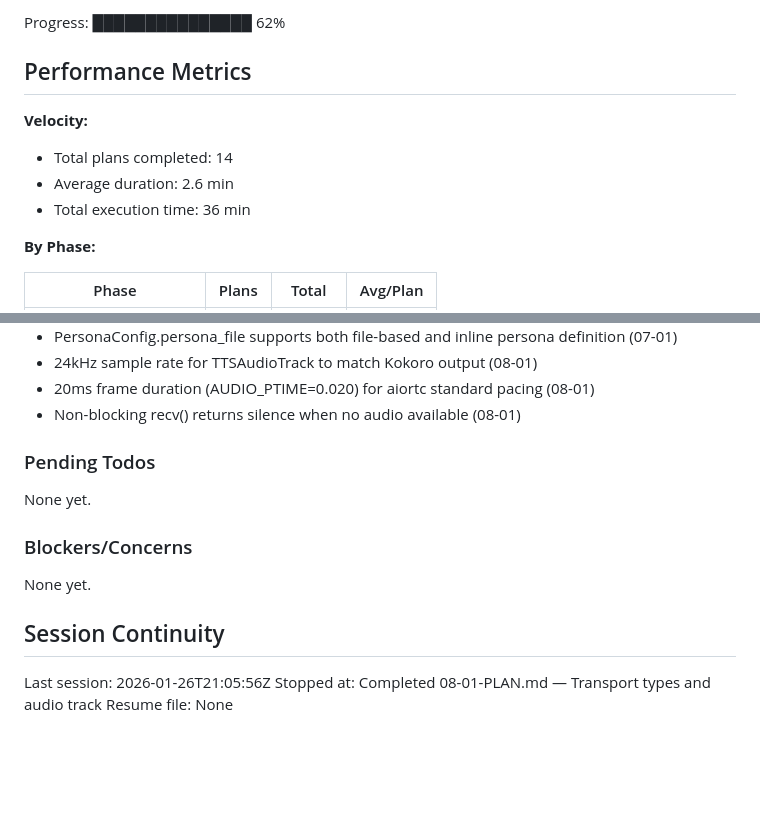
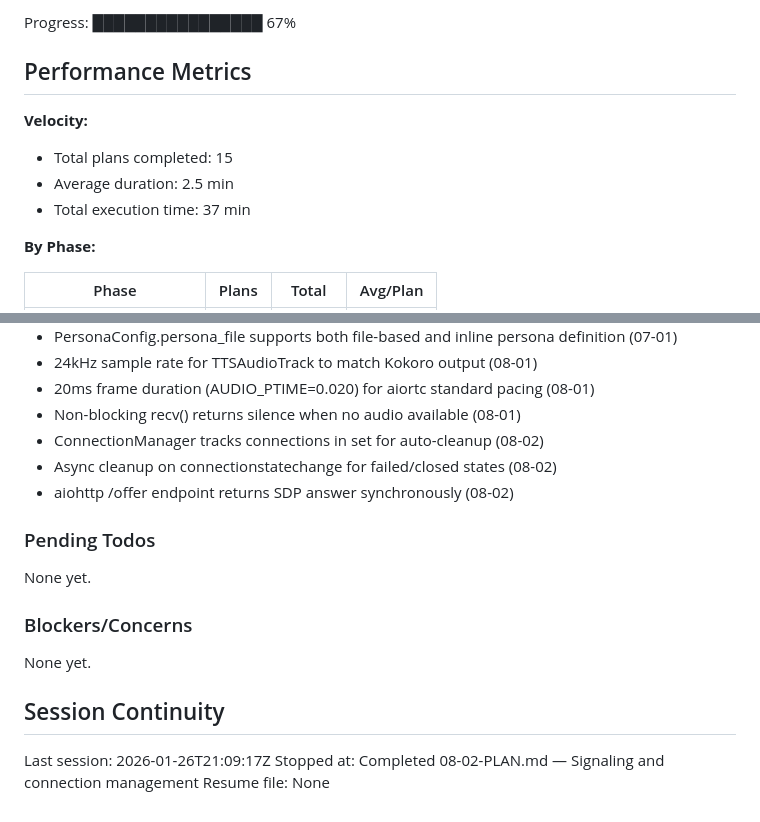
Before and after one commit to alucard1311/ergos-mvp, a Markdown page: .planning/STATE.md, 2 parts joined by grey strips. Drawn GitHub-style; blank space fills up the shorter version.

Commit message:
docs(08-02): complete signaling and connection plan
Tasks completed: 3/3
- Create connection manager
- Create signaling routes
- Update transport exports

SUMMARY: .planning/phases/08-webrtc-transport/08-02-SUMMARY.md

```diff
--- a/.planning/STATE.md
+++ b/.planning/STATE.md
@@ -16,12 +16,12 @@ Last activity: 2026-01-26 — Completed 08-01-PLAN.md
 
-Progress: ███████████████ 62%
+Progress: ████████████████ 67%
 
 ## Performance Metrics
 
 **Velocity:**
-- Total plans completed: 14
-- Average duration: 2.6 min
-- Total execution time: 36 min
+- Total plans completed: 15
+- Average duration: 2.5 min
+- Total execution time: 37 min
 
 **By Phase:**
 
@@ -91,6 +91,9 @@ Recent decisions affecting current work:
 - 24kHz sample rate for TTSAudioTrack to match Kokoro output (08-01)
 - 20ms frame duration (AUDIO_PTIME=0.020) for aiortc standard pacing (08-01)
 - Non-blocking recv() returns silence when no audio available (08-01)
+- ConnectionManager tracks connections in set for auto-cleanup (08-02)
+- Async cleanup on connectionstatechange for failed/closed states (08-02)
+- aiohttp /offer endpoint returns SDP answer synchronously (08-02)
 
 ### Pending Todos
 
@@ -102,6 +105,6 @@ None yet.
 
 ## Session Continuity
 
-Last session: 2026-01-26T21:05:56Z
-Stopped at: Completed 08-01-PLAN.md — Transport types and audio track
+Last session: 2026-01-26T21:09:17Z
+Stopped at: Completed 08-02-PLAN.md — Signaling and connection management
 Resume file: None
```
Also changed, not shown: other parts of .planning/STATE.md (+2 -2 lines), .planning/ROADMAP.md (+1 -1 lines), 1 other file.
